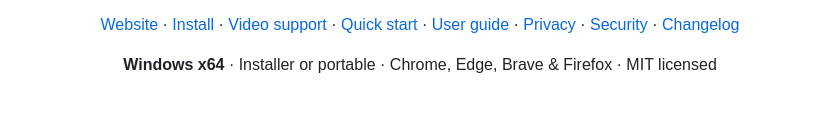
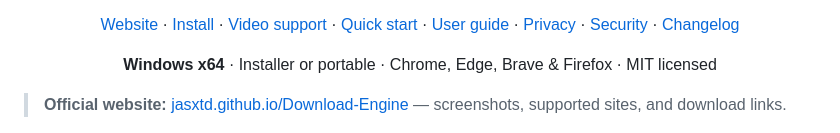
Before and after one commit to JasXTD/Download-Engine, a Markdown page: README.md, the part around the change. Drawn GitHub-style; blank space fills up the shorter version.

Commit message:
Highlight the official website in the README

```diff
--- a/README.md
+++ b/README.md
@@ -23,6 +23,8 @@
 <p align="center">
   <strong>Windows x64</strong> · Installer or portable · Chrome, Edge, Brave &amp; Firefox · MIT licensed
 </p>
+
+> **Official website:** [jasxtd.github.io/Download-Engine](https://jasxtd.github.io/Download-Engine/) — screenshots, supported sites, and download links.
 
 ![Download Engine in dark mode, showing download controls, queues and file progress](docs/images/downloads-dark.png)
 
```
